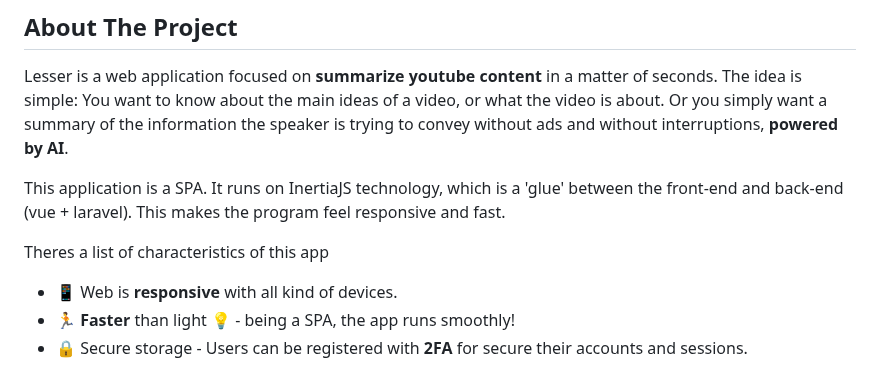
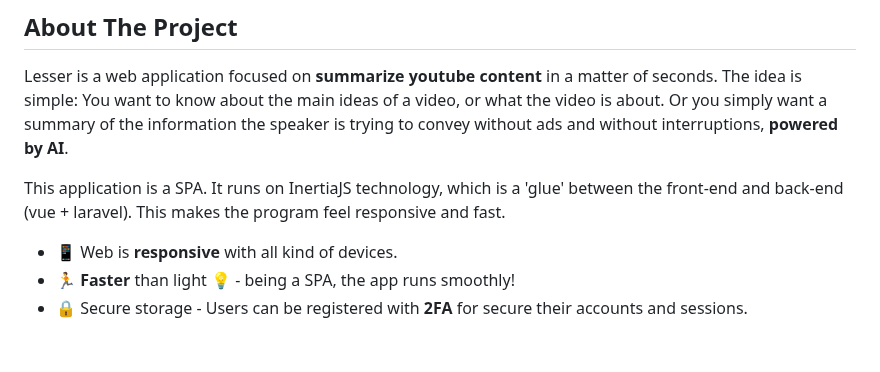
Before and after one commit to Exhore/Lesser, a Markdown page: README.md, the part around the change. Drawn GitHub-style; blank space fills up the shorter version.

```diff
--- a/README.md
+++ b/README.md
@@ -49,8 +49,6 @@
 Lesser is a web application focused on <b>summarize youtube content</b> in a matter of seconds. The idea is simple: You want to know about the main ideas of a video, or what the video is about. Or you simply want a summary of the information the speaker is trying to convey without ads and without interruptions, <b>powered by AI</b>.
 
 This application is a SPA. It runs on InertiaJS technology, which is a 'glue' between the front-end and back-end (vue + laravel). This makes the program feel responsive and fast.
-
-Theres a list of characteristics of this app
 
  - 📱 Web is <b>responsive</b> with all kind of devices.
  - 🏃 <b>Faster</b> than light 💡 - being a SPA, the app runs smoothly!
```
